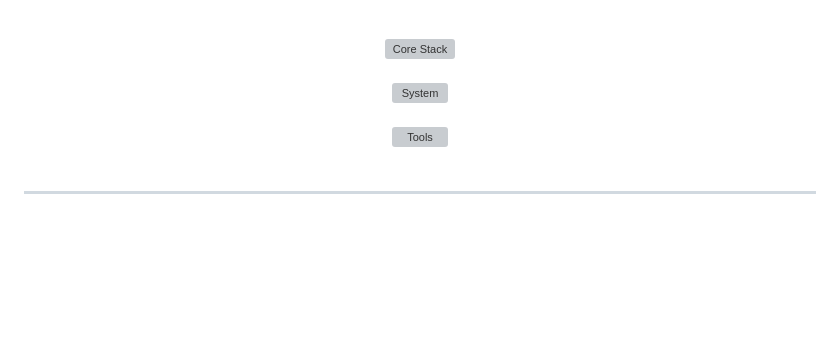
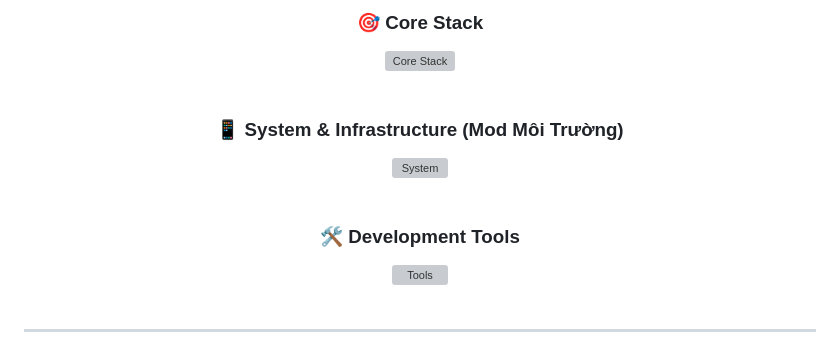
Before and after one commit to FuzyTVSadBoy/FuzyTVSadBoy, a Markdown page: README.md, the part around one of its changes. Drawn GitHub-style; blank space fills up the shorter version; grey boxes are pictures that could not be loaded.

```diff
--- a/README.md
+++ b/README.md
@@ -25,12 +25,16 @@
 <div align="center">
 
 <br>
+
+### 🎯 **Core Stack**
 <img src="https://skillicons.dev/icons?i=py,lua,go&theme=dark" alt="Core Stack" />
 <br><br>
 
+### 📱 **System & Infrastructure (Mod Môi Trường)**
 <img src="https://skillicons.dev/icons?i=android,linux,bash,regex&theme=dark" alt="System" />
 <br><br>
 
+### 🛠️ **Development Tools**
 <img src="https://skillicons.dev/icons?i=git,github,vscode,pycharm&theme=dark" alt="Tools" />
 <br><br>
 
```
Also changed, not shown: other parts of README.md (+21 -23 lines).
